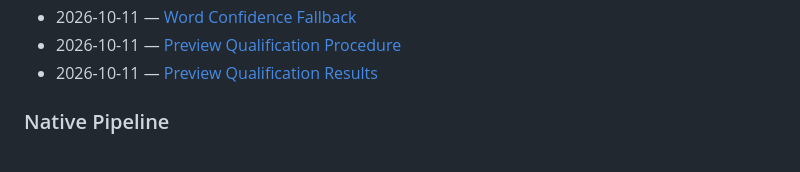
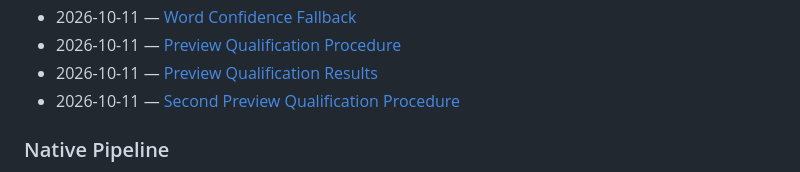
Before and after one commit to x96x64/ilyric, a Markdown page: docs/README.md, the part around the change. Rendered like a GitHub page.

```diff
--- a/docs/README.md
+++ b/docs/README.md
@@ -95,6 +95,7 @@ The reports below record measurements, decisions, and their limitations in the o
 - 2026-10-11 — [Word Confidence Fallback](reports/word-confidence-fallback.md)
 - 2026-10-11 — [Preview Qualification Procedure](reports/preview-qualification-procedure.md)
 - 2026-10-11 — [Preview Qualification Results](reports/preview-qualification-results.md)
+- 2026-10-11 — [Second Preview Qualification Procedure](reports/second-preview-qualification-procedure.md)
 
 ### Native Pipeline
 
```
Also changed, not shown: docs/reports/second-preview-qualification-procedure.md (added, +19 -0 lines).
